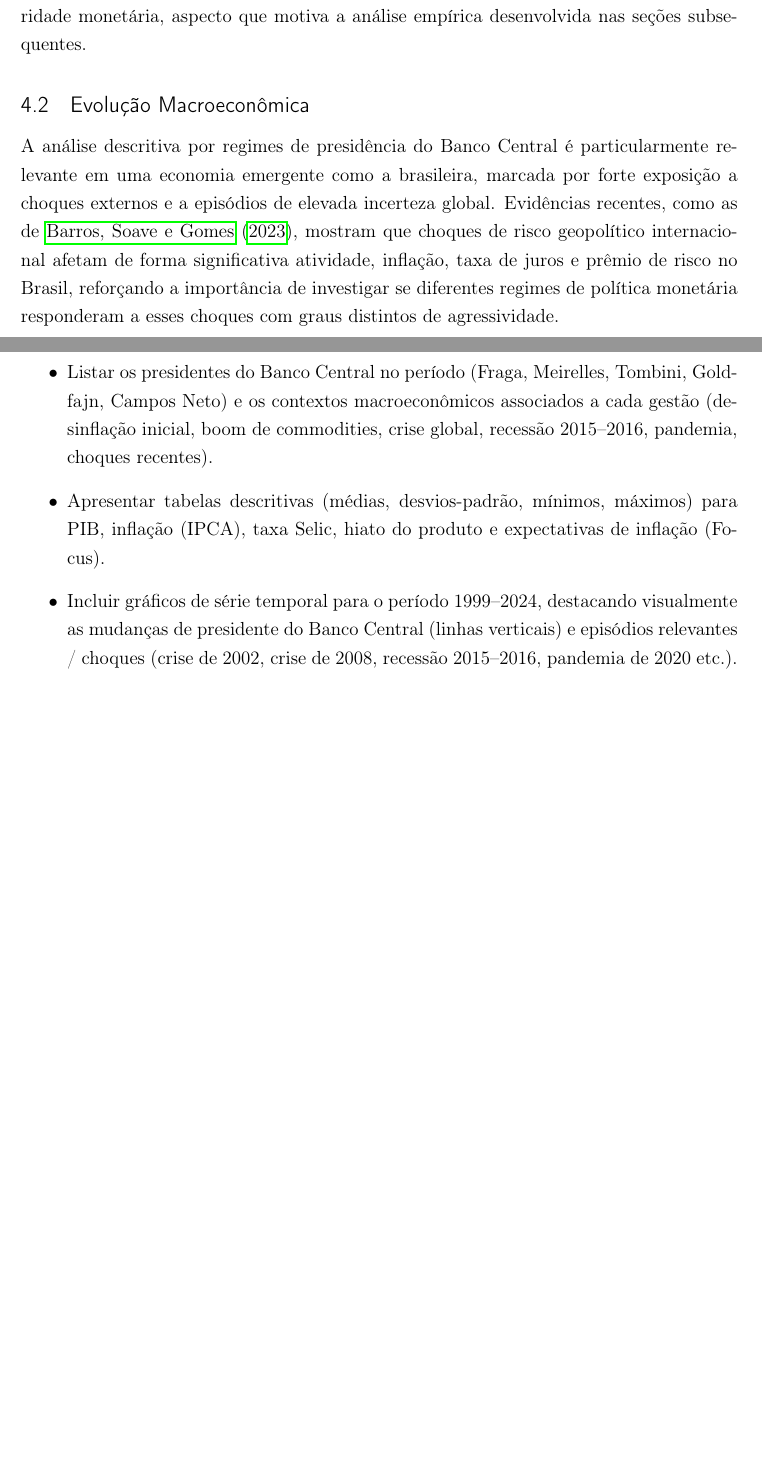
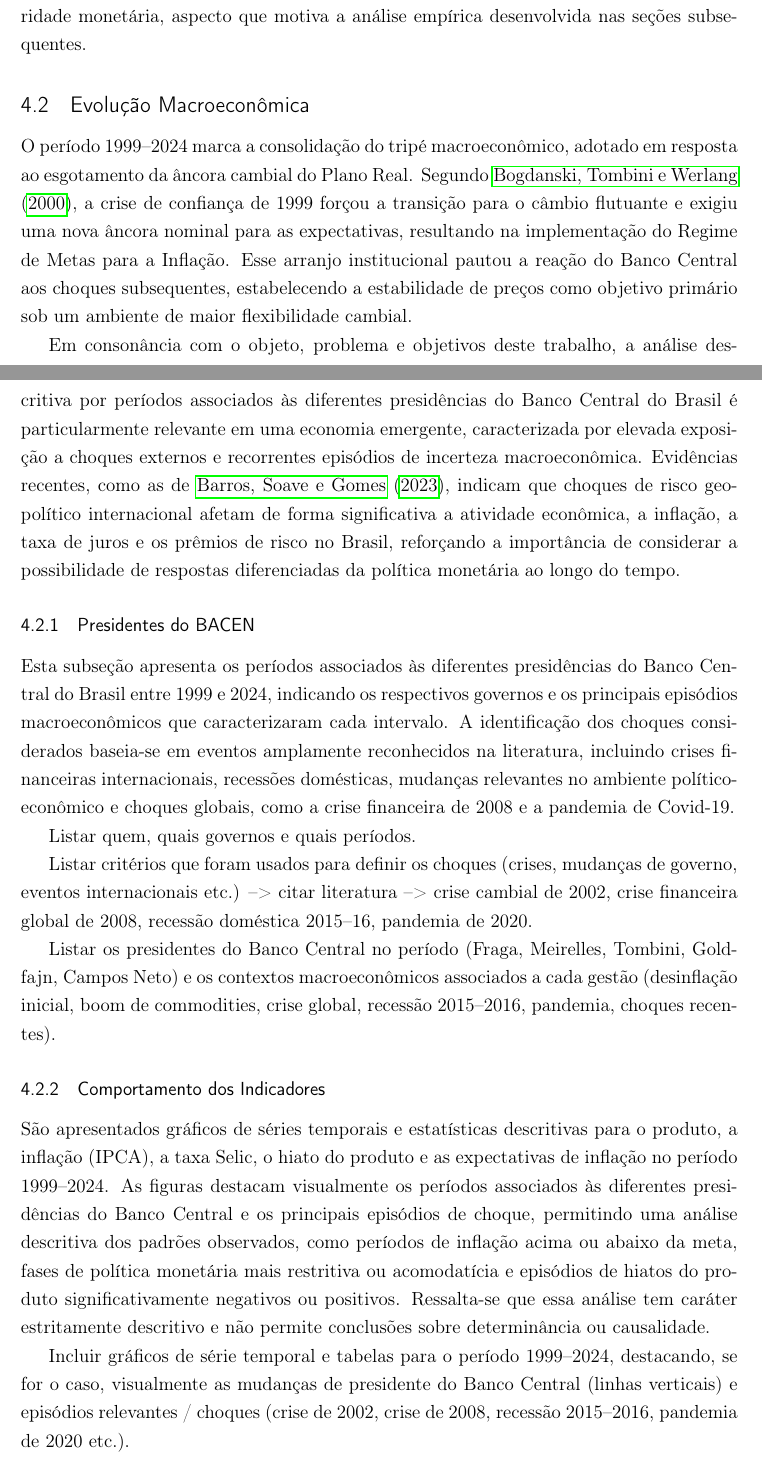
Before and after one commit to fernandovieira1/brazil-taylor-determinacy, a LaTeX thesis (paper/main.tex): two parts of pages 16 and 17 of 25, joined at a grey line, cut so that both start at the same text, the shorter picture padded with empty space. Compiled offline with pdfLaTeX.

Commit message:
intro 4.2 complementada

```diff
--- a/paper/main.tex
+++ b/paper/main.tex
@@ -327,15 +327,26 @@ Embora o arcabouço formal do regime de metas de inflação tenha permanecido in
 % -----------------------------------------------------------
 \subsection{Evolução Macroeconômica}
 
-A análise descritiva por regimes de presidência do Banco Central é particularmente relevante em uma economia emergente como a brasileira, marcada por forte exposição a choques externos e a episódios de elevada incerteza global. Evidências recentes, como as de \citeonline{barros2023geopolitical}, mostram que choques de risco geopolítico internacional afetam de forma significativa atividade, inflação, taxa de juros e prêmio de risco no Brasil, reforçando a importância de investigar se diferentes regimes de política monetária responderam a esses choques com graus distintos de agressividade.
+O período 1999–2024 marca a consolidação do tripé macroeconômico, adotado em resposta ao esgotamento da âncora cambial do Plano Real. Segundo \citeonline{bogdanski2000implementing}, a crise de confiança de 1999 forçou a transição para o câmbio flutuante e exigiu uma nova âncora nominal para as expectativas, resultando na implementação do Regime de Metas para a Inflação. Esse arranjo institucional pautou a reação do Banco Central aos choques subsequentes, estabelecendo a estabilidade de preços como objetivo primário sob um ambiente de maior flexibilidade cambial.
 
+Em consonância com o objeto, problema e objetivos deste trabalho, a análise descritiva por períodos associados às diferentes presidências do Banco Central do Brasil é particularmente relevante em uma economia emergente, caracterizada por elevada exposição a choques externos e recorrentes episódios de incerteza macroeconômica. Evidências recentes, como as de \citeonline{barros2023geopolitical}, indicam que choques de risco geopolítico internacional afetam de forma significativa a atividade econômica, a inflação, a taxa de juros e os prêmios de risco no Brasil, reforçando a importância de considerar a possibilidade de respostas diferenciadas da política monetária ao longo do tempo.
+
+\subsubsection{Presidentes do BACEN}
+
+Esta subseção apresenta os períodos associados às diferentes presidências do Banco Central do Brasil entre 1999 e 2024, indicando os respectivos governos e os principais episódios macroeconômicos que caracterizaram cada intervalo. A identificação dos choques considerados baseia-se em eventos amplamente reconhecidos na literatura, incluindo crises financeiras internacionais, recessões domésticas, mudanças relevantes no ambiente político-econômico e choques globais, como a crise financeira de 2008 e a pandemia de Covid-19.
+
+Listar quem, quais governos e quais períodos.
+
+Listar critérios que foram usados para definir os choques (crises, mudanças de governo, eventos internacionais etc.) --> citar literatura --> crise cambial de 2002, crise financeira global de 2008, recessão doméstica 2015–16, pandemia de 2020.
+
+Listar os presidentes do Banco Central no período (Fraga, Meirelles, Tombini, Goldfajn, Campos Neto) e os contextos macroeconômicos associados a cada gestão (desinflação inicial, boom de commodities, crise global, recessão 2015--2016, pandemia, choques recentes).
+
+\subsubsection{Comportamento dos Indicadores }
 % PIB
 % Inflação (IPCA)
 % Taxa Selic
 % Hiato do Produto
 
-\begin{itemize}
-    \item Listar os presidentes do Banco Central no período (Fraga, Meirelles, Tombini, Goldfajn, Campos Neto) e os contextos macroeconômicos associados a cada gestão (desinflação inicial, boom de commodities, crise global, recessão 2015--2016, pandemia, choques recentes).
-    \item Apresentar tabelas descritivas (médias, desvios-padrão, mínimos, máximos) para PIB, inflação (IPCA), taxa Selic, hiato do produto e expectativas de inflação (Focus).
-    \item Incluir gráficos de série temporal para o período 1999--2024, destacando visualmente as mudanças de presidente do Banco Central (linhas verticais) e episódios relevantes / choques (crise de 2002, crise de 2008, recessão 2015--2016, pandemia de 2020 etc.).
-\end{itemize}
+São apresentados gráficos de séries temporais e estatísticas descritivas para o produto, a inflação (IPCA), a taxa Selic, o hiato do produto e as expectativas de inflação no período 1999--2024. As figuras destacam visualmente os períodos associados às diferentes presidências do Banco Central e os principais episódios de choque, permitindo uma análise descritiva dos padrões observados, como períodos de inflação acima ou abaixo da meta, fases de política monetária mais restritiva ou acomodatícia e episódios de hiatos do produto significativamente negativos ou positivos. Ressalta-se que essa análise tem caráter estritamente descritivo e não permite conclusões sobre determinância ou causalidade.
+
+Incluir gráficos de série temporal e tabelas para o período 1999--2024, destacando, se for o caso, visualmente as mudanças de presidente do Banco Central (linhas verticais) e episódios relevantes / choques (crise de 2002, crise de 2008, recessão 2015--2016, pandemia de 2020 etc.).
```
Also changed, not shown: paper/library.bib (+16 -0 lines), paper/main.bbl, paper/main.pdf, paper/main.tex (11 more changed lines), 6 other files.
